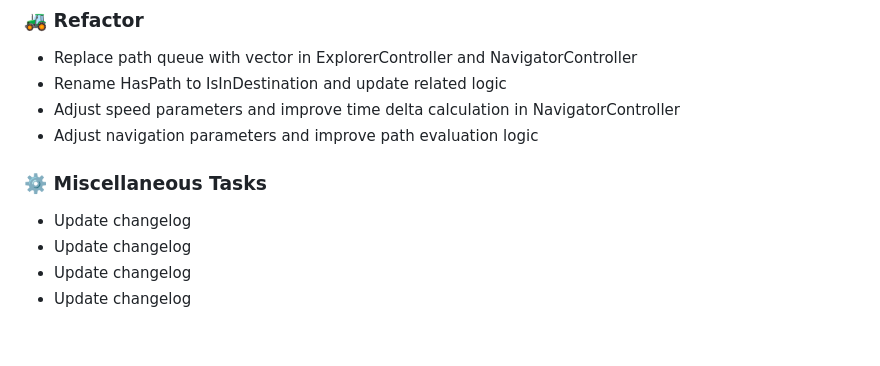
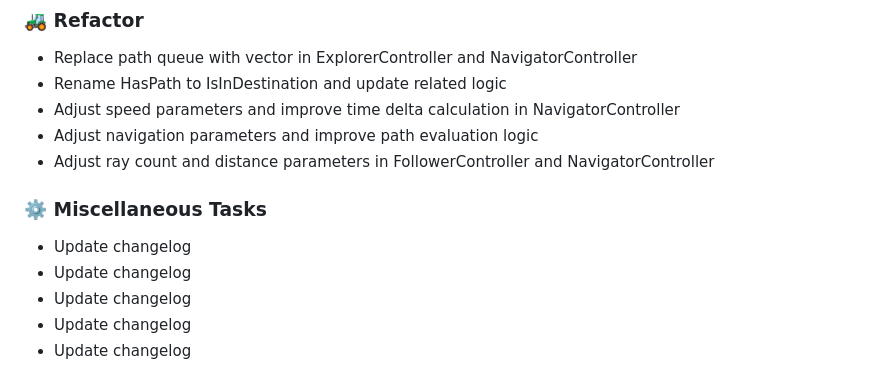
Before and after one commit to Jimmie14/fit-bpc-prp, a Markdown page: CHANGELOG.md, the part around the change. Drawn GitHub-style; blank space fills up the shorter version.

Commit message:
ci: update changelog

```diff
--- a/CHANGELOG.md
+++ b/CHANGELOG.md
@@ -16,9 +16,11 @@
 - Rename HasPath to IsInDestination and update related logic
 - Adjust speed parameters and improve time delta calculation in NavigatorController
 - Adjust navigation parameters and improve path evaluation logic
+- Adjust ray count and distance parameters in FollowerController and NavigatorController
 
 ### ⚙️ Miscellaneous Tasks
 
+- Update changelog
 - Update changelog
 - Update changelog
 - Update changelog
```
